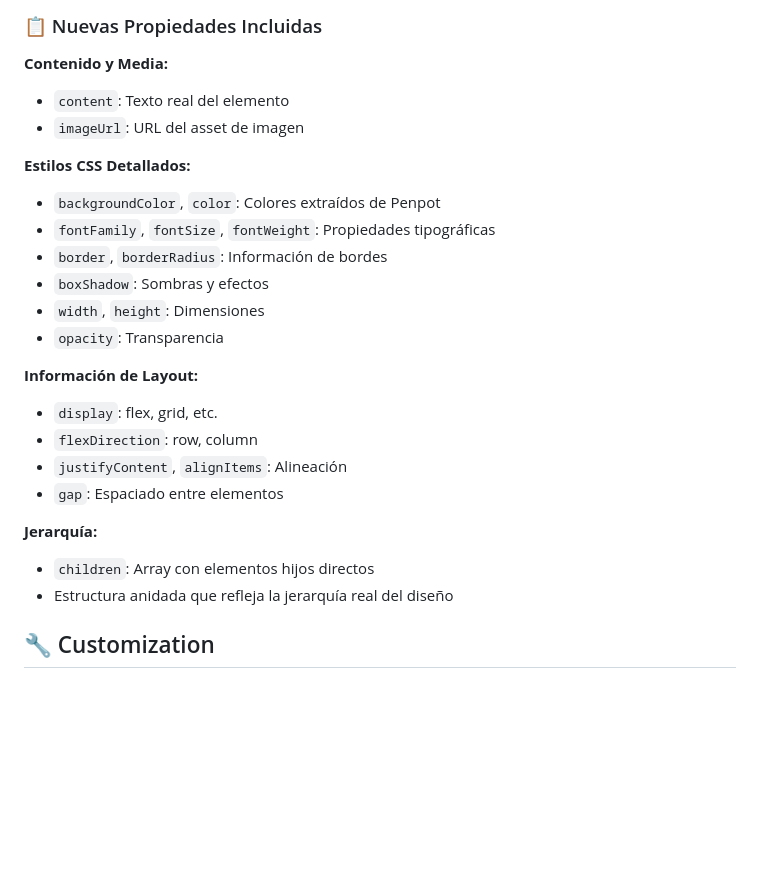
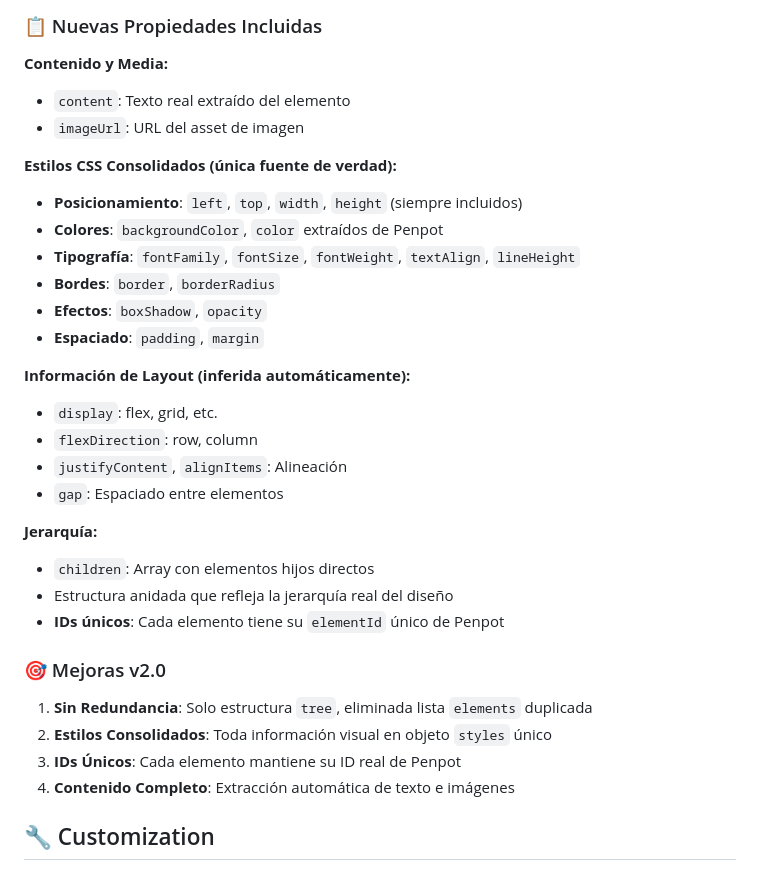
Before and after one commit to elhombretecla/penpot-semantic-tagger, a Markdown page: README.md, the part around the change. Drawn GitHub-style; blank space fills up the shorter version.

```diff
--- a/README.md
+++ b/README.md
@@ -225,18 +225,18 @@ El archivo JSON exportado ahora incluye dos estructuras:
 ### 📋 Nuevas Propiedades Incluidas
 
 **Contenido y Media:**
-- `content`: Texto real del elemento
+- `content`: Texto real extraído del elemento
 - `imageUrl`: URL del asset de imagen
 
-**Estilos CSS Detallados:**
-- `backgroundColor`, `color`: Colores extraídos de Penpot
-- `fontFamily`, `fontSize`, `fontWeight`: Propiedades tipográficas
-- `border`, `borderRadius`: Información de bordes
-- `boxShadow`: Sombras y efectos
-- `width`, `height`: Dimensiones
-- `opacity`: Transparencia
+**Estilos CSS Consolidados (única fuente de verdad):**
+- **Posicionamiento**: `left`, `top`, `width`, `height` (siempre incluidos)
+- **Colores**: `backgroundColor`, `color` extraídos de Penpot
+- **Tipografía**: `fontFamily`, `fontSize`, `fontWeight`, `textAlign`, `lineHeight`
+- **Bordes**: `border`, `borderRadius`
+- **Efectos**: `boxShadow`, `opacity`
+- **Espaciado**: `padding`, `margin`
 
-**Información de Layout:**
+**Información de Layout (inferida automáticamente):**
 - `display`: flex, grid, etc.
 - `flexDirection`: row, column
 - `justifyContent`, `alignItems`: Alineación
@@ -245,6 +245,14 @@ El archivo JSON exportado ahora incluye dos estructuras:
 **Jerarquía:**
 - `children`: Array con elementos hijos directos
 - Estructura anidada que refleja la jerarquía real del diseño
+- **IDs únicos**: Cada elemento tiene su `elementId` único de Penpot
+
+### 🎯 Mejoras v2.0
+
+1. **Sin Redundancia**: Solo estructura `tree`, eliminada lista `elements` duplicada
+2. **Estilos Consolidados**: Toda información visual en objeto `styles` único
+3. **IDs Únicos**: Cada elemento mantiene su ID real de Penpot
+4. **Contenido Completo**: Extracción automática de texto e imágenes
 
 ## 🔧 Customization
 
```
